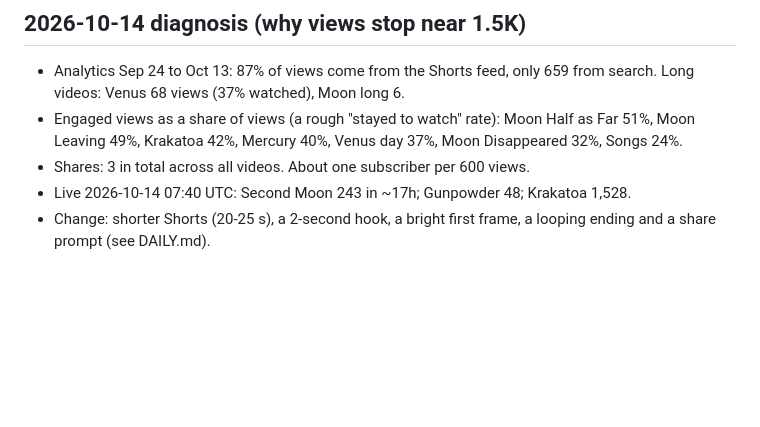
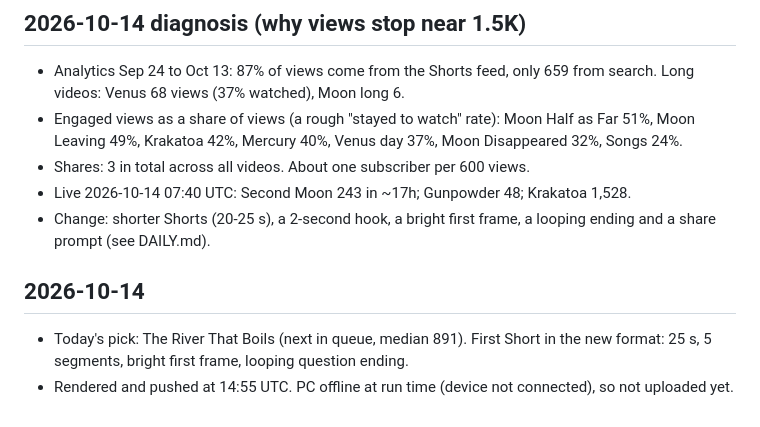
Before and after one commit to amahrous84/amahrous, a Markdown page: pipeline/performance.md, the part around the change. Drawn GitHub-style; blank space fills up the shorter version.

Commit message:
Log Oct 14 run
Co-Authored-By: Claude Opus 5.5 (1M context) <noreply@anthropic.com>
Claude-Session: https://claude.ai/code/session_0176en2MY6TwiEbzpGR3Wy7D

```diff
--- a/pipeline/performance.md
+++ b/pipeline/performance.md
@@ -32,3 +32,7 @@ One block per daily run: date, stats read, what won or flopped, why today's topi
 - Shares: 3 in total across all videos. About one subscriber per 600 views.
 - Live 2026-10-14 07:40 UTC: Second Moon 243 in ~17h; Gunpowder 48; Krakatoa 1,528.
 - Change: shorter Shorts (20-25 s), a 2-second hook, a bright first frame, a looping ending and a share prompt (see DAILY.md).
+
+## 2026-10-14
+- Today's pick: The River That Boils (next in queue, median 891). First Short in the new format: 25 s, 5 segments, bright first frame, looping question ending.
+- Rendered and pushed at 14:55 UTC. PC offline at run time (device not connected), so not uploaded yet.
```
